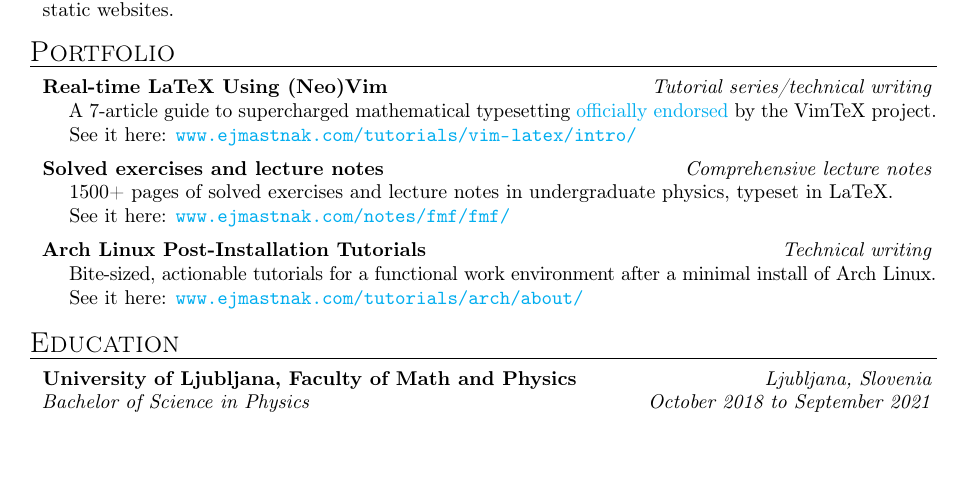
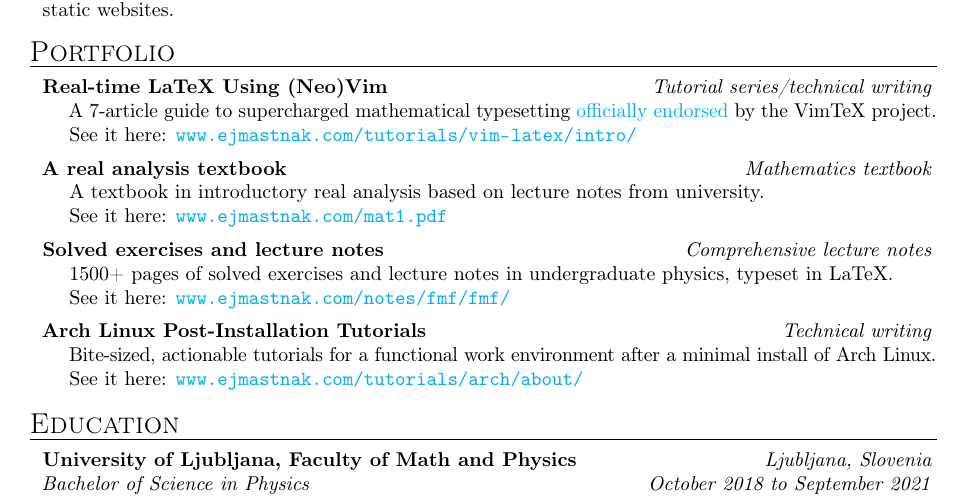
Before and after one commit to ejmastnak/cv, a LaTeX CV (src/cv.tex): part of page 1 of 2 before the commit and part of page 1 of 3 after it, cut so that both start at the same text, the shorter picture padded with empty space. Compiled offline with pdfLaTeX.

Commit message:
feat: add Mat1 textbook to portfolio

```diff
--- a/src/cv.tex
+++ b/src/cv.tex
@@ -115,6 +115,15 @@ right=\hmargin}
         \end{entry}
 
         \subheadSkip
+        \subheading{A real analysis textbook} \hfill \contentType{Mathematics textbook}
+        \begin{entry}
+            \hspace{1em} A textbook in introductory real analysis based on lecture notes from university.
+
+            \hspace{1em} See it here:
+            \href{https://www.ejmastnak.com/mat1.pdf}{\url{www.ejmastnak.com/mat1.pdf}}
+        \end{entry}
+
+        \subheadSkip
         \subheading{Solved exercises and lecture notes} \hfill \contentType{Comprehensive lecture notes}
         \begin{entry}
             \hspace{1em} 1500+ pages of solved exercises and lecture notes in undergraduate physics, typeset in LaTeX.
```
